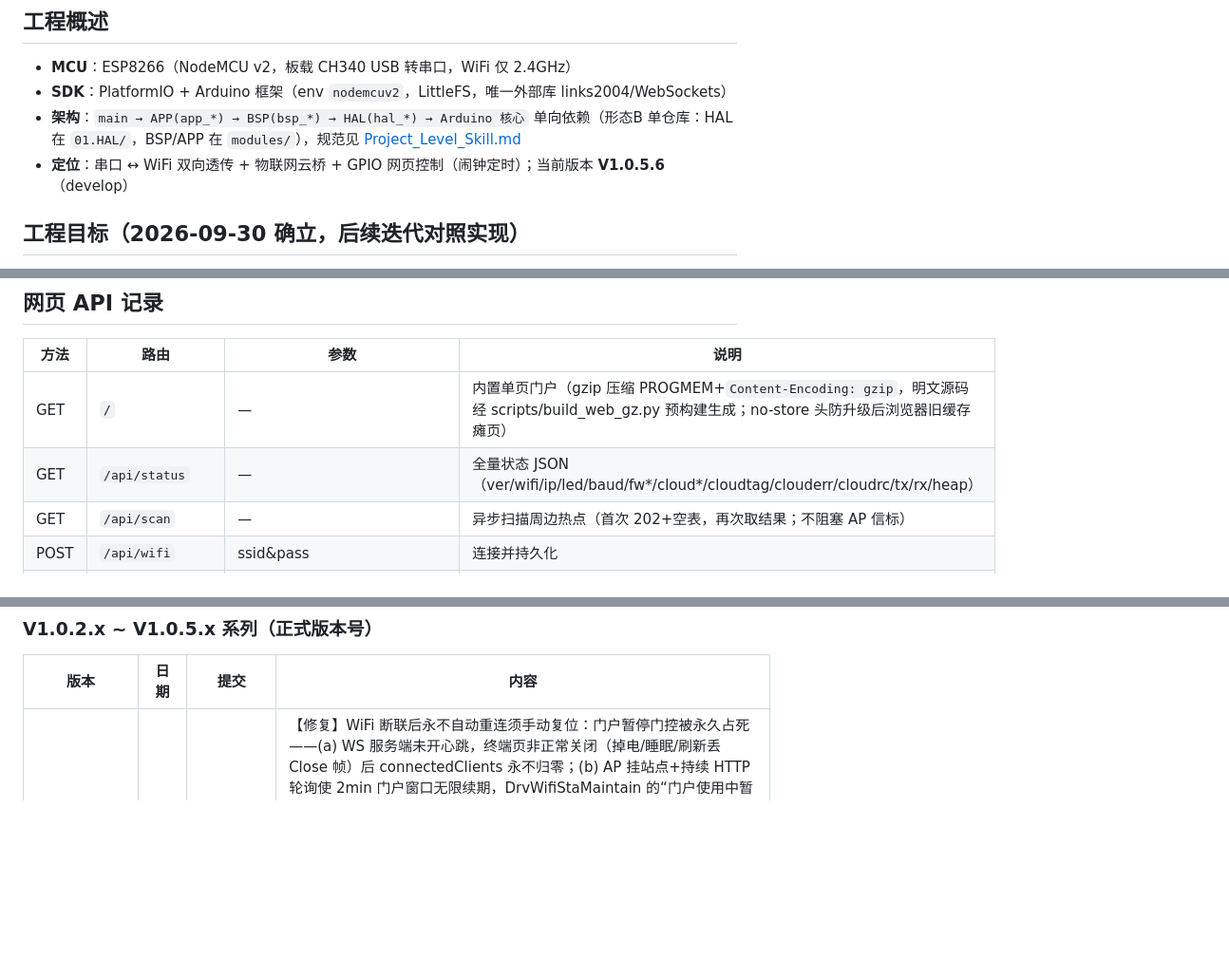
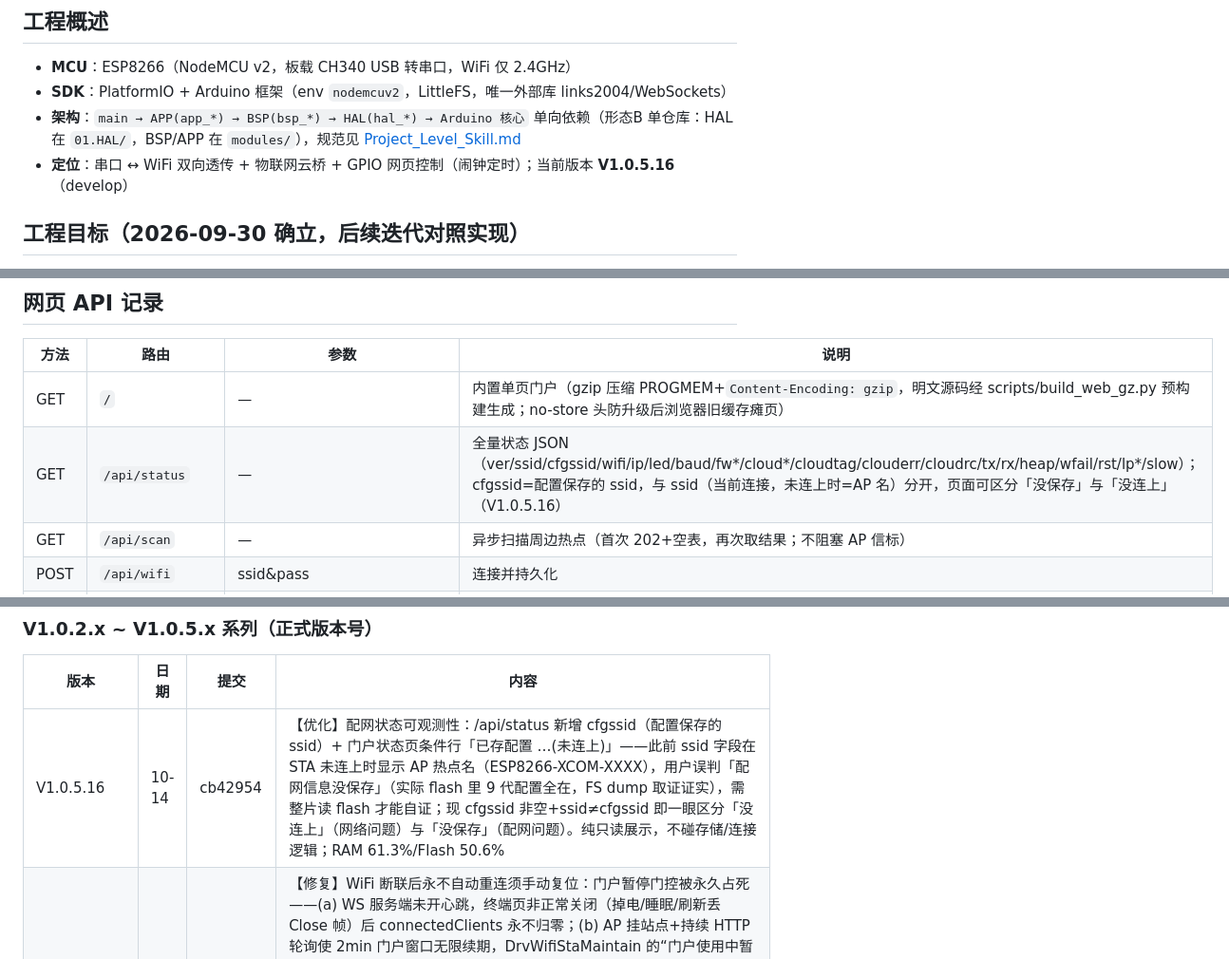
Before and after one commit to YYM642443594/KnowledgeBase, a Markdown page: ESP-8266/Readme.md, 3 parts joined by grey strips. Shown at 95% size. GitHub-like rendering; blank space fills up the shorter version.

Commit message:
ESP-8266: V1.0.5.16 cfgssid 字段文档同步（API 表+版本史+当前版本号）

```diff
--- a/ESP-8266/Readme.md
+++ b/ESP-8266/Readme.md
@@ -7,7 +7,7 @@
 - **MCU**：ESP8266（NodeMCU v2，板载 CH340 USB 转串口，WiFi 仅 2.4GHz）
 - **SDK**：PlatformIO + Arduino 框架（env `nodemcuv2`，LittleFS，唯一外部库 links2004/WebSockets）
 - **架构**：`main → APP(app_*) → BSP(bsp_*) → HAL(hal_*) → Arduino 核心` 单向依赖（形态B 单仓库：HAL 在 `01.HAL/`，BSP/APP 在 `modules/`），规范见 [Project_Level_Skill.md](Project_Level_Skill.md)
-- **定位**：串口 ↔ WiFi 双向透传 + 物联网云桥 + GPIO 网页控制（闹钟定时）；当前版本 **V1.0.5.6**（develop）
+- **定位**：串口 ↔ WiFi 双向透传 + 物联网云桥 + GPIO 网页控制（闹钟定时）；当前版本 **V1.0.5.16**（develop）
 
 
 
@@ -98,7 +98,7 @@ Project_Level_Skill.md   ← 工程架构规范（层级命名/注释/提交约
 | 方法 | 路由 | 参数 | 说明 |
 |------|------|------|------|
 | GET | `/` | — | 内置单页门户（gzip 压缩 PROGMEM+`Content-Encoding: gzip`，明文源码经 scripts/build_web_gz.py 预构建生成；no-store 头防升级后浏览器旧缓存瘫页） |
-| GET | `/api/status` | — | 全量状态 JSON（ver/wifi/ip/led/baud/fw*/cloud*/cloudtag/clouderr/cloudrc/tx/rx/heap） |
+| GET | `/api/status` | — | 全量状态 JSON（ver/ssid/cfgssid/wifi/ip/led/baud/fw*/cloud*/cloudtag/clouderr/cloudrc/tx/rx/heap/wfail/rst/lp*/slow）；cfgssid=配置保存的 ssid，与 ssid（当前连接，未连上时=AP 名）分开，页面可区分「没保存」与「没连上」（V1.0.5.16） |
 | GET | `/api/scan` | — | 异步扫描周边热点（首次 202+空表，再次取结果；不阻塞 AP 信标） |
 | POST | `/api/wifi` | ssid&pass | 连接并持久化 |
 | POST | `/api/serial` | baud | 在线改波特率并持久化 |
@@ -379,6 +379,7 @@ PYTHONPATH=/home/yym/.local/lib/python3.8/site-packages python3 -c "import seria
 
 | 版本 | 日期 | 提交 | 内容 |
 |------|------|------|------|
+| V1.0.5.16 | 10-14 | cb42954 | 【优化】配网状态可观测性：/api/status 新增 cfgssid（配置保存的 ssid）+ 门户状态页条件行「已存配置 …(未连上)」——此前 ssid 字段在 STA 未连上时显示 AP 热点名（ESP8266-XCOM-XXXX），用户误判「配网信息没保存」（实际 flash 里 9 代配置全在，FS dump 取证证实），需整片读 flash 才能自证；现 cfgssid 非空+ssid≠cfgssid 即一眼区分「没连上」（网络问题）与「没保存」（配网问题）。纯只读展示，不碰存储/连接逻辑；RAM 61.3%/Flash 50.6% |
 | V1.0.5.3 | 10-12 | 5289989 | 【修复】WiFi 断联后永不自动重连须手动复位：门户暂停门控被永久占死——(a) WS 服务端未开心跳，终端页非正常关闭（掉电/睡眠/刷新丢 Close 帧）后 connectedClients 永不归零；(b) AP 挂站点+持续 HTTP 轮询使 2min 门户窗口无限续期，DrvWifiStaMaintain 的“门户使用中暂停重连”条件永久为真。修复=WS 服务端 enableHeartbeat(15s ping/3s pong 超时×2) 约 35s 剔除僵尸连接（正常浏览器自动 pong 不受影响）+ 暂停封顶 5min 强制试连一次 + /api/status 新增 wfail（重连连续失败计数）便于观察；实测：手搓不回 pong 僵尸客户端 30s 内被踢、活连接挺过 6 轮心跳不误踢、期间 HTTP 0.02~0.14s 秒回；RAM 60.8%/Flash 53.0% |
 | V1.0.5.2 | 10-10 | （本次提交） | 【修复】GPIO 页状态栏"设备时间"与前三行（FLASH键/板载LED/A0 模拟）不对齐：`.stat` 为 `auto 1fr` 两列网格，"设备时间"前缀的全角空格 U+3000 被网格包成**匿名网格项**独占第一列，标签被挤进值列、时间 span 掉行。去掉全角空格恢复"标签+值"成对两列；时钟未同步态也保留"设备时间"标签，四种状态首列均对齐 |
 | V1.0.5.1 | 10-10 | （本次提交） | 【修复】云平台凭据缺失时建链门控：空凭据+有互联网时（如选了华为云但未填三元组）`AppCloudTryConnect` 每个退避周期拿空域名发起 connect，DNS/TCP 同步阻塞主循环数秒——网页串口终端表现为 1~2s 周期性卡顿（数据停走后恢复，循环往复）。新增 `AppCloudCredOk()` 建链前置校验（巴法查 uid、阿里/OneNET/腾讯/华为查 pk/id/ps 三元组齐备），缺失直接挂起建链（零开销不碰网络），填好凭据点"应用"即恢复；与 V1.0.2.7 的无互联网 NTP 门控互补，DNS 卡主循环的两条路径都封死 |
```
